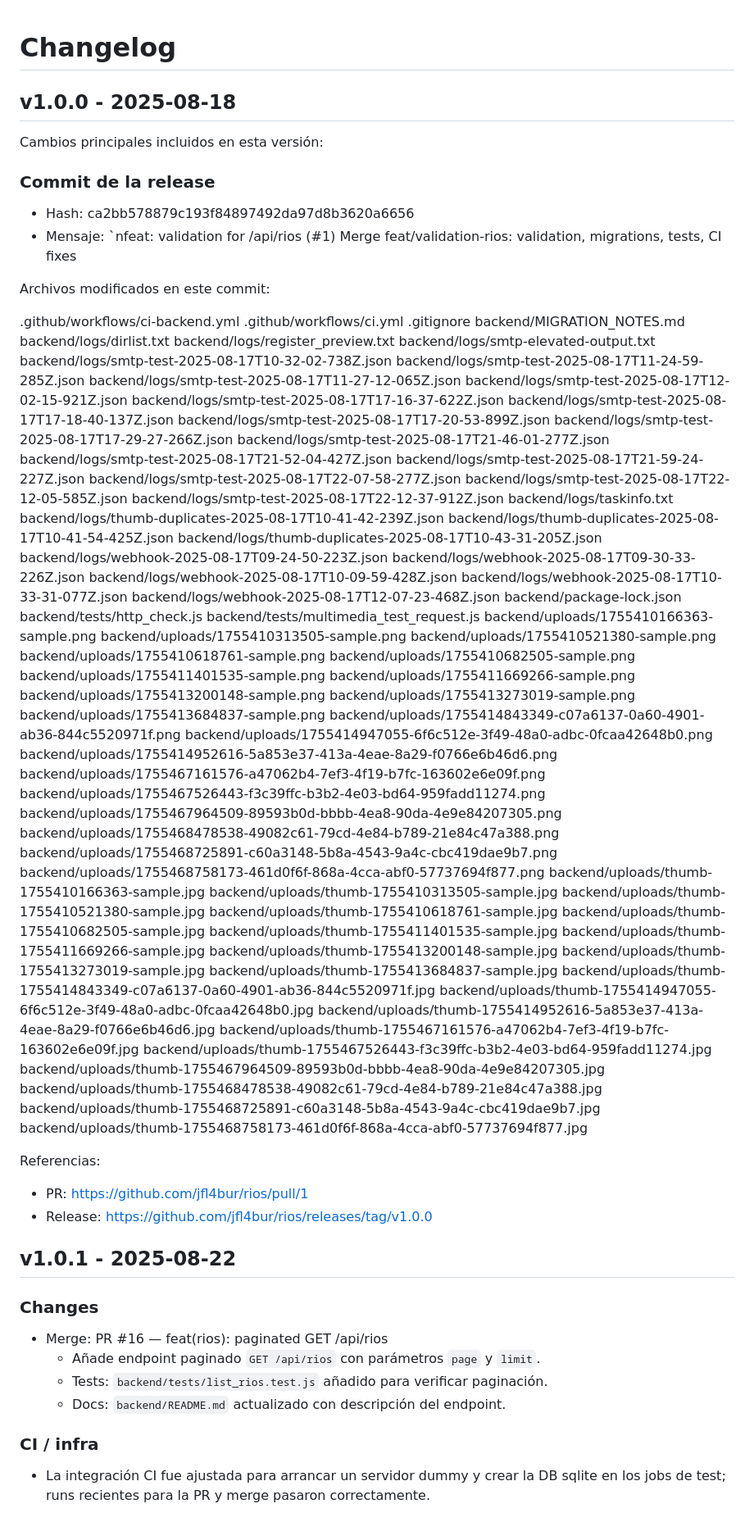
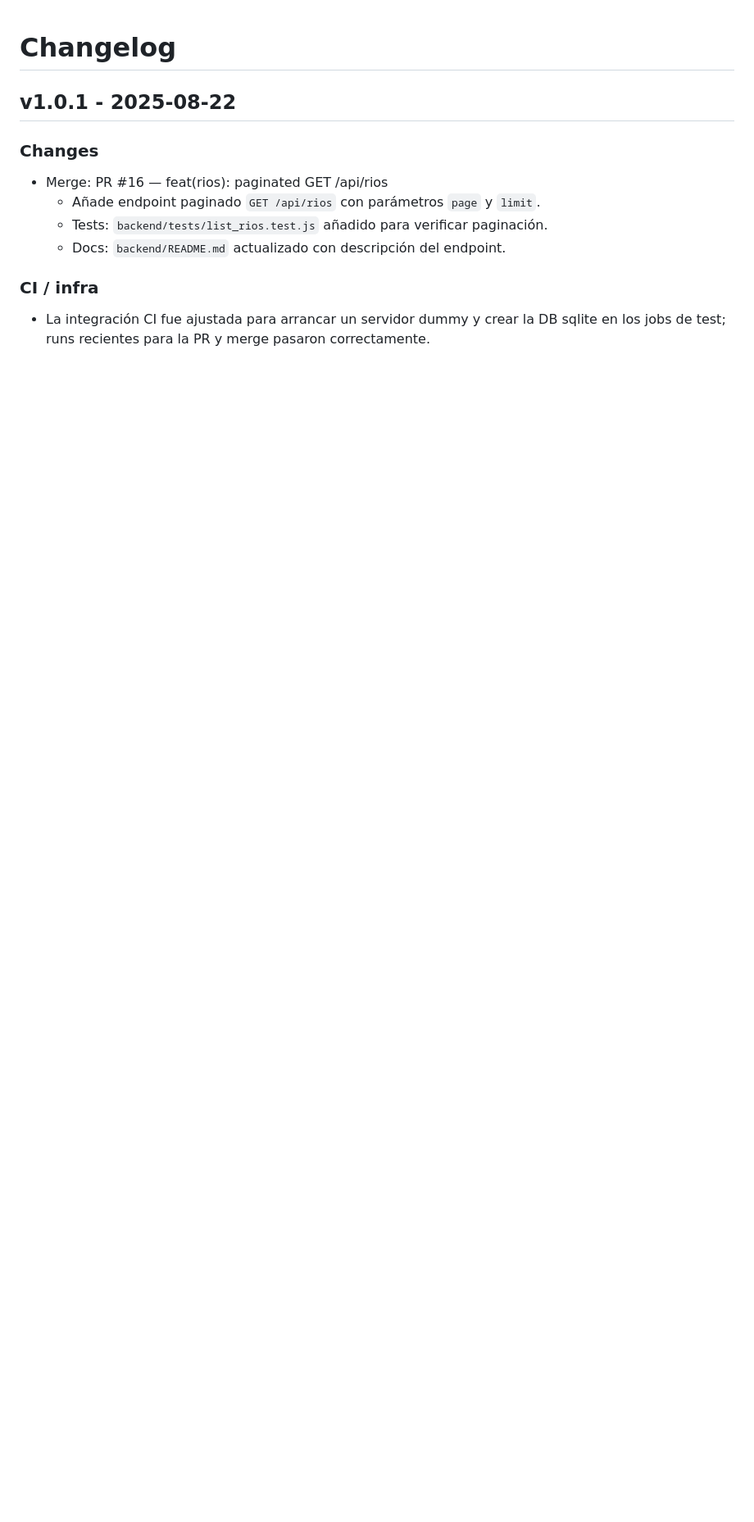
Before and after one commit to jfl4bur/rios, a Markdown page: CHANGELOG.md, the part around the change printed below. Shown: that part at 82% size. Rendered like a GitHub page; blank space fills up the shorter version.

Commit message:
chore(docs): arregla formato Markdown en CHANGELOG.md

```diff
--- a/CHANGELOG.md
+++ b/CHANGELOG.md
@@ -1,93 +1,5 @@
+
 # Changelog
-
-## v1.0.0 - 2025-08-18
-
-Cambios principales incluidos en esta versión:
-
-### Commit de la release
-
-- Hash: ca2bb578879c193f84897492da97d8b3620a6656
-- Mensaje:
-`nfeat: validation for /api/rios (#1)  Merge feat/validation-rios: validation, migrations, tests, CI fixes
-
-Archivos modificados en este commit:
-
-.github/workflows/ci-backend.yml
-.github/workflows/ci.yml
-.gitignore
-backend/MIGRATION_NOTES.md
-backend/logs/dirlist.txt
-backend/logs/register_preview.txt
-backend/logs/smtp-elevated-output.txt
-backend/logs/smtp-test-2025-08-17T10-32-02-738Z.json
-backend/logs/smtp-test-2025-08-17T11-24-59-285Z.json
-backend/logs/smtp-test-2025-08-17T11-27-12-065Z.json
-backend/logs/smtp-test-2025-08-17T12-02-15-921Z.json
-backend/logs/smtp-test-2025-08-17T17-16-37-622Z.json
-backend/logs/smtp-test-2025-08-17T17-18-40-137Z.json
-backend/logs/smtp-test-2025-08-17T17-20-53-899Z.json
-backend/logs/smtp-test-2025-08-17T17-29-27-266Z.json
-backend/logs/smtp-test-2025-08-17T21-46-01-277Z.json
-backend/logs/smtp-test-2025-08-17T21-52-04-427Z.json
-backend/logs/smtp-test-2025-08-17T21-59-24-227Z.json
-backend/logs/smtp-test-2025-08-17T22-07-58-277Z.json
-backend/logs/smtp-test-2025-08-17T22-12-05-585Z.json
-backend/logs/smtp-test-2025-08-17T22-12-37-912Z.json
-backend/logs/taskinfo.txt
-backend/logs/thumb-duplicates-2025-08-17T10-41-42-239Z.json
-backend/logs/thumb-duplicates-2025-08-17T10-41-54-425Z.json
-backend/logs/thumb-duplicates-2025-08-17T10-43-31-205Z.json
-backend/logs/webhook-2025-08-17T09-24-50-223Z.json
-backend/logs/webhook-2025-08-17T09-30-33-226Z.json
-backend/logs/webhook-2025-08-17T10-09-59-428Z.json
-backend/logs/webhook-2025-08-17T10-33-31-077Z.json
-backend/logs/webhook-2025-08-17T12-07-23-468Z.json
-backend/package-lock.json
-backend/tests/http_check.js
-backend/tests/multimedia_test_request.js
-backend/uploads/1755410166363-sample.png
-backend/uploads/1755410313505-sample.png
-backend/uploads/1755410521380-sample.png
-backend/uploads/1755410618761-sample.png
-backend/uploads/1755410682505-sample.png
-backend/uploads/1755411401535-sample.png
-backend/uploads/1755411669266-sample.png
-backend/uploads/1755413200148-sample.png
-backend/uploads/1755413273019-sample.png
-backend/uploads/1755413684837-sample.png
-backend/uploads/1755414843349-c07a6137-0a60-4901-ab36-844c5520971f.png
-backend/uploads/1755414947055-6f6c512e-3f49-48a0-adbc-0fcaa42648b0.png
-backend/uploads/1755414952616-5a853e37-413a-4eae-8a29-f0766e6b46d6.png
-backend/uploads/1755467161576-a47062b4-7ef3-4f19-b7fc-163602e6e09f.png
-backend/uploads/1755467526443-f3c39ffc-b3b2-4e03-bd64-959fadd11274.png
-backend/uploads/1755467964509-89593b0d-bbbb-4ea8-90da-4e9e84207305.png
-backend/uploads/1755468478538-49082c61-79cd-4e84-b789-21e84c47a388.png
-backend/uploads/1755468725891-c60a3148-5b8a-4543-9a4c-cbc419dae9b7.png
-backend/uploads/1755468758173-461d0f6f-868a-4cca-abf0-57737694f877.png
-backend/uploads/thumb-1755410166363-sample.jpg
-backend/uploads/thumb-1755410313505-sample.jpg
-backend/uploads/thumb-1755410521380-sample.jpg
-backend/uploads/thumb-1755410618761-sample.jpg
-backend/uploads/thumb-1755410682505-sample.jpg
-backend/uploads/thumb-1755411401535-sample.jpg
-backend/uploads/thumb-1755411669266-sample.jpg
-backend/uploads/thumb-1755413200148-sample.jpg
-backend/uploads/thumb-1755413273019-sample.jpg
-backend/uploads/thumb-1755413684837-sample.jpg
-backend/uploads/thumb-1755414843349-c07a6137-0a60-4901-ab36-844c5520971f.jpg
-backend/uploads/thumb-1755414947055-6f6c512e-3f49-48a0-adbc-0fcaa42648b0.jpg
-backend/uploads/thumb-1755414952616-5a853e37-413a-4eae-8a29-f0766e6b46d6.jpg
-backend/uploads/thumb-1755467161576-a47062b4-7ef3-4f19-b7fc-163602e6e09f.jpg
-backend/uploads/thumb-1755467526443-f3c39ffc-b3b2-4e03-bd64-959fadd11274.jpg
-backend/uploads/thumb-1755467964509-89593b0d-bbbb-4ea8-90da-4e9e84207305.jpg
-backend/uploads/thumb-1755468478538-49082c61-79cd-4e84-b789-21e84c47a388.jpg
-backend/uploads/thumb-1755468725891-c60a3148-5b8a-4543-9a4c-cbc419dae9b7.jpg
-backend/uploads/thumb-1755468758173-461d0f6f-868a-4cca-abf0-57737694f877.jpg
-
-Referencias:
-- PR: https://github.com/jfl4bur/rios/pull/1
-- Release: https://github.com/jfl4bur/rios/releases/tag/v1.0.0
-
 
 ## v1.0.1 - 2025-08-22
 
```
Also changed, not shown: other parts of CHANGELOG.md (+97 -0 lines).
